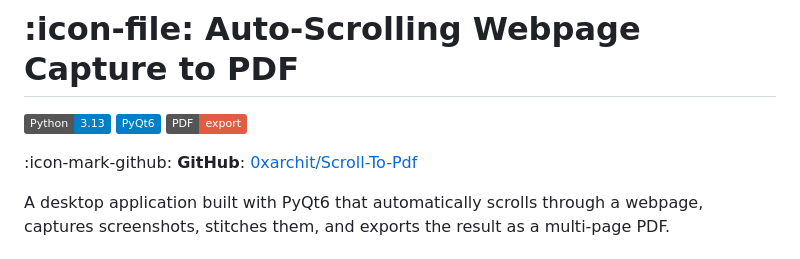
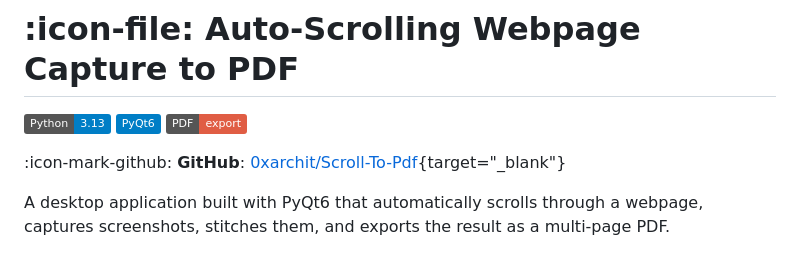
Before and after one commit to 0xarchit/Docs-Hosting, a Markdown page: Scroll2PDF.md, the part around the change. Rendered like a GitHub page; badges without logos.

```diff
--- a/Scroll2PDF.md
+++ b/Scroll2PDF.md
@@ -10,7 +10,7 @@ tags: [Python, PyQt6, Screenshot, PDF]
 
 ![Python](https://img.shields.io/badge/Python-3.13-blue) ![PyQt6](https://img.shields.io/badge/PyQt6-blue) ![PDF](https://img.shields.io/badge/PDF-export-red)
 
-:icon-mark-github: **GitHub**: [0xarchit/Scroll-To-Pdf](https://github.com/0xarchit/Scroll-To-Pdf)
+:icon-mark-github: **GitHub**: [0xarchit/Scroll-To-Pdf](https://github.com/0xarchit/Scroll-To-Pdf){target="_blank"}
 
 A desktop application built with PyQt6 that automatically scrolls through a webpage, captures screenshots, stitches them, and exports the result as a multi-page PDF.
 
```
Also changed, not shown: CodeArc.md (+4 -4 lines), LearnTrack.md (+7 -2 lines).
